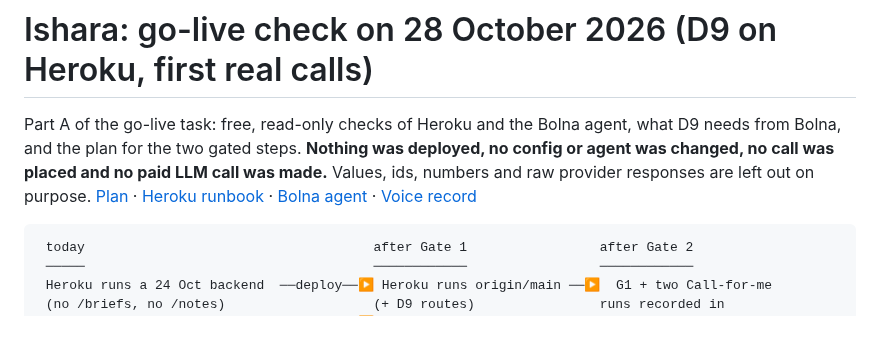
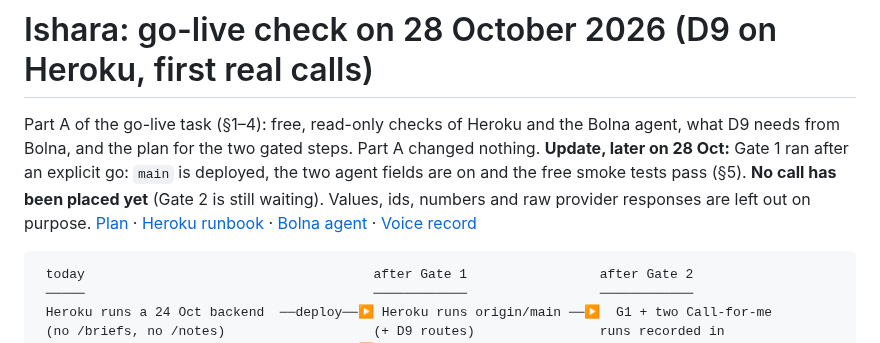
Before and after one commit to BishalJena/ishara, a Markdown page: docs/status/2026-10-28-live.md, the part around one of its changes. GitHub-like rendering.

```diff
--- a/docs/status/2026-10-28-live.md
+++ b/docs/status/2026-10-28-live.md
@@ -1,9 +1,11 @@
 # Ishara: go-live check on 28 October 2026 (D9 on Heroku, first real calls)
 
-Part A of the go-live task: free, read-only checks of Heroku and the Bolna agent, what D9
-needs from Bolna, and the plan for the two gated steps. **Nothing was deployed, no config
-or agent was changed, no call was placed and no paid LLM call was made.** Values, ids,
-numbers and raw provider responses are left out on purpose.
+Part A of the go-live task (§1–4): free, read-only checks of Heroku and the Bolna agent,
+what D9 needs from Bolna, and the plan for the two gated steps. Part A changed nothing.
+**Update, later on 28 Oct:** Gate 1 ran after an explicit go: `main` is deployed, the two
+agent fields are on and the free smoke tests pass (§5). **No call has been placed yet**
+(Gate 2 is still waiting). Values, ids, numbers and raw provider responses are left out
+on purpose.
 [Plan](../../PLAN.md) · [Heroku runbook](../../backend/HEROKU.md) ·
 [Bolna agent](../../backend/bolna/README.md) · [Voice record](../experiments/voice.md)
 
```
Also changed, not shown: other parts of docs/status/2026-10-28-live.md (+33 -2 lines).
